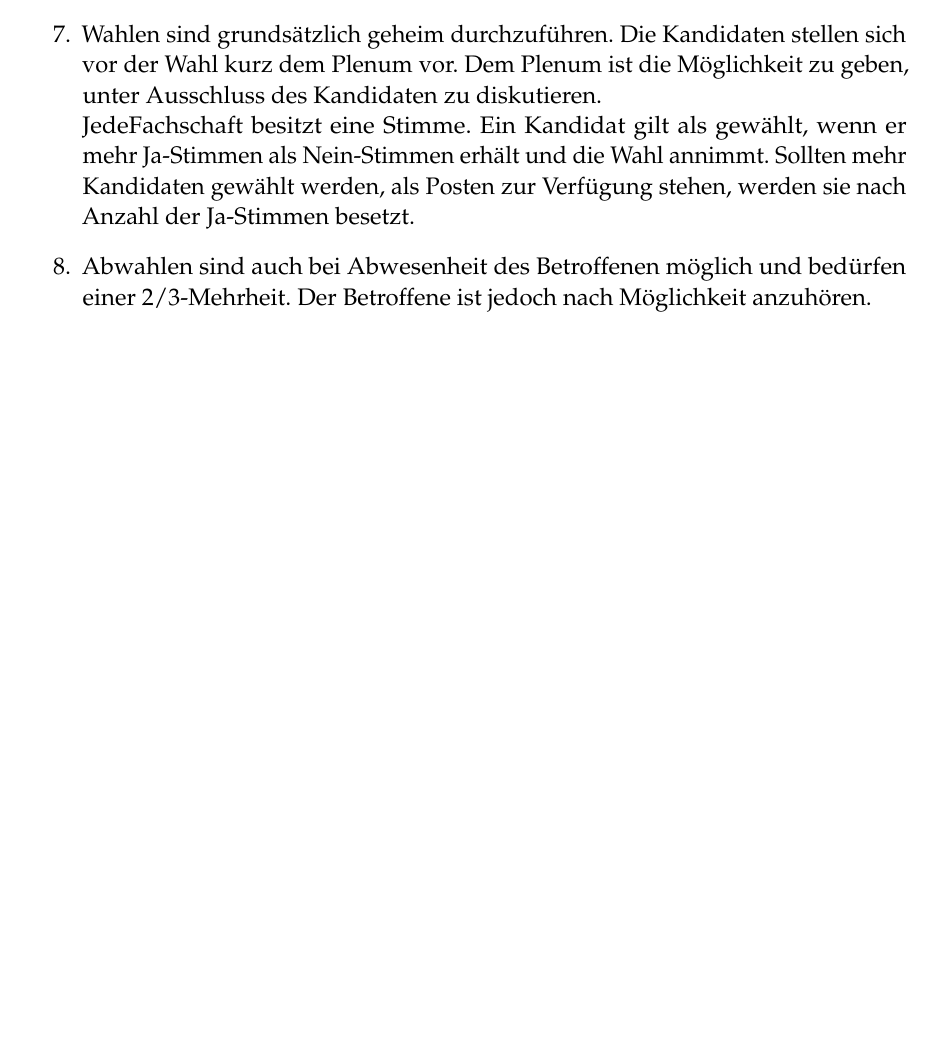
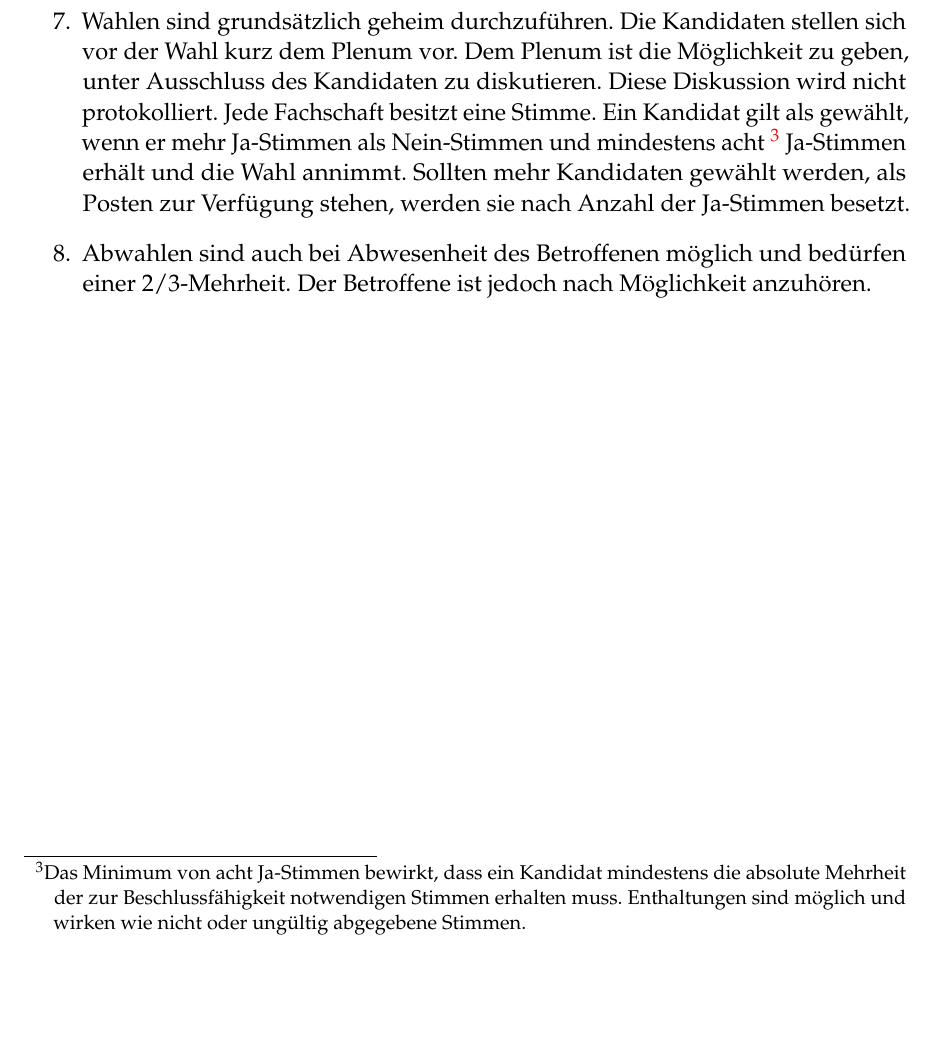
Before and after one commit to ZaPF/Geschaeftsordnung_ZaPF, a LaTeX document (GO.tex): part of page 5 of 5, cut so that both start at the same text. Compiled offline with pdfLaTeX; an older LaTeX class or package is replaced by its successor.

```diff
--- a/GO.tex
+++ b/GO.tex
@@ -141,9 +141,10 @@
 
 \item{Wahlen sind grundsätzlich geheim durchzuführen. Die Kandidaten stellen sich vor der Wahl kurz
 dem Plenum vor. Dem Plenum ist die Möglichkeit zu geben, unter Ausschluss des Kandidaten zu
-diskutieren.\\
-JedeFachschaft besitzt eine Stimme. Ein Kandidat gilt als gewählt,
-wenn er mehr Ja-Stimmen als Nein-Stimmen erhält und die Wahl
+diskutieren. Diese Diskussion wird nicht protokolliert. Jede Fachschaft besitzt eine Stimme. Ein Kandidat gilt als gewählt,
+wenn er mehr Ja-Stimmen als Nein-Stimmen und mindestens acht \footnote{Das Minimum von acht Ja-Stimmen bewirkt, dass ein Kandidat mindestens
+die absolute Mehrheit der zur Beschlussfähigkeit notwendigen Stimmen erhalten
+muss. Enthaltungen sind möglich und wirken wie nicht oder ungültig abgegebene Stimmen.}  Ja-Stimmen erhält und die Wahl
 annimmt. Sollten mehr Kandidaten gewählt werden, als Posten zur
 Verfügung stehen, werden sie nach Anzahl der Ja-Stimmen besetzt.}
 
```
Also changed, not shown: GO.tex (2 more changed lines).
